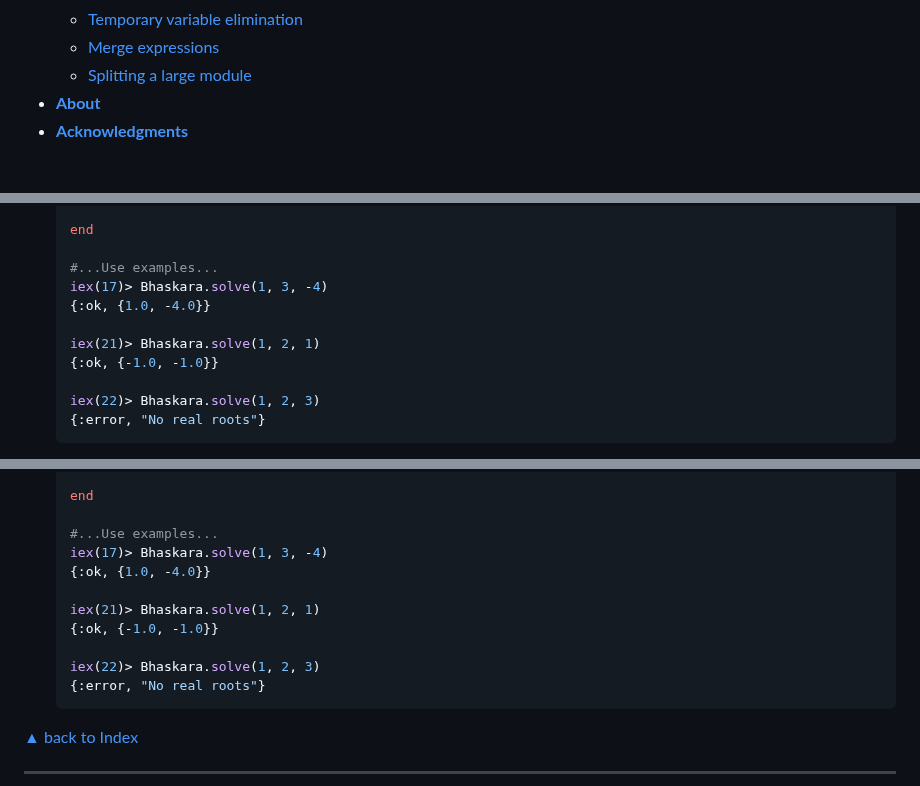
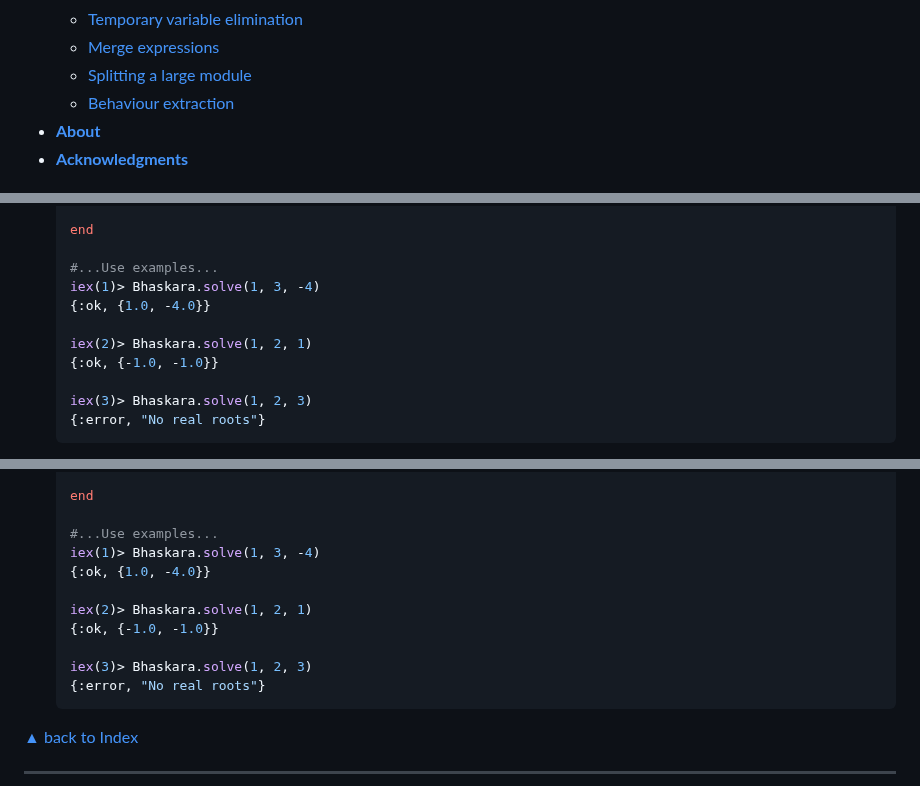
Before and after one commit to lucasvegi/Elixir-Refactorings, a Markdown page: README.md, 3 parts joined by grey strips. Rendered like a GitHub page.

````diff
--- a/README.md
+++ b/README.md
@@ -22,6 +22,7 @@
   * [Temporary variable elimination](#temporary-variable-elimination)
   * [Merge expressions](#merge-expressions)
   * [Splitting a large module](#splitting-a-large-module)
+  * [Behaviour extraction](#behaviour-extraction)
 * __[About](#about)__
 * __[Acknowledgments](#acknowledgments)__
 
@@ -999,13 +1000,13 @@ ___
   end
 
   #...Use examples...
-  iex(17)> Bhaskara.solve(1, 3, -4)
+  iex(1)> Bhaskara.solve(1, 3, -4)
   {:ok, {1.0, -4.0}}
 
-  iex(21)> Bhaskara.solve(1, 2, 1)
+  iex(2)> Bhaskara.solve(1, 2, 1)
   {:ok, {-1.0, -1.0}}
 
-  iex(22)> Bhaskara.solve(1, 2, 3)
+  iex(3)> Bhaskara.solve(1, 2, 3)
   {:error, "No real roots"}
   ```
 
@@ -1033,13 +1034,13 @@ ___
   end
 
   #...Use examples...
-  iex(17)> Bhaskara.solve(1, 3, -4)
+  iex(1)> Bhaskara.solve(1, 3, -4)
   {:ok, {1.0, -4.0}}
 
-  iex(21)> Bhaskara.solve(1, 2, 1)
+  iex(2)> Bhaskara.solve(1, 2, 1)
   {:ok, {-1.0, -1.0}}
 
-  iex(22)> Bhaskara.solve(1, 2, 3)
+  iex(3)> Bhaskara.solve(1, 2, 3)
   {:error, "No real roots"}
   ```
 
````
Also changed, not shown: other parts of README.md (+113 -0 lines).
